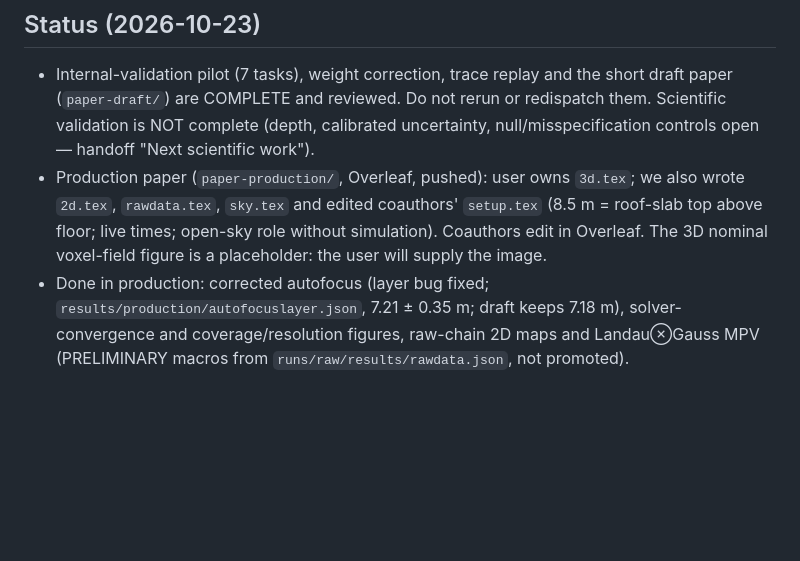
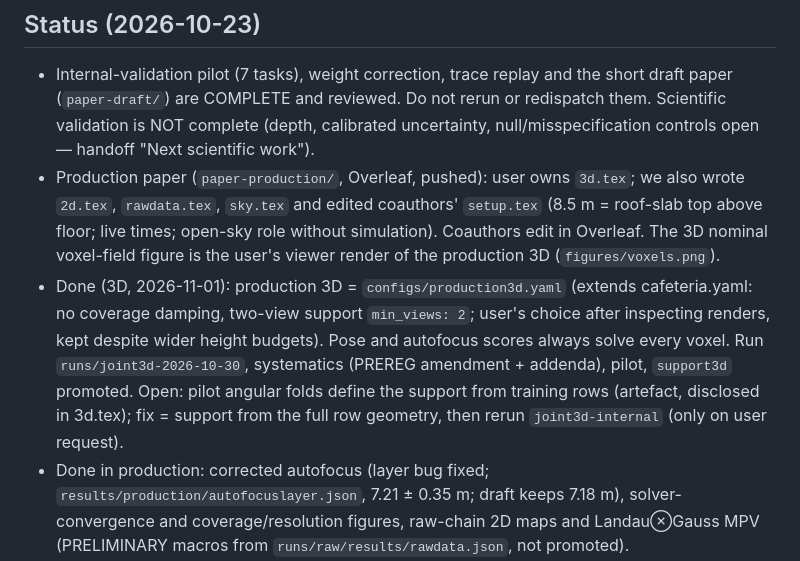
Before and after one commit to h-cohen/muontomography-tau-cafeteria, a Markdown page: CLAUDE.md, the part around the change. Rendered like a GitHub page; blank space fills up the shorter version.

```diff
--- a/CLAUDE.md
+++ b/CLAUDE.md
@@ -14,7 +14,13 @@ review records: `docs/dev/reports/`. Specs/plans: `docs/dev/{specs,plans}/` (old
 - Production paper (`paper-production/`, Overleaf, pushed): user owns `3d.tex`; we also wrote `2d.tex`,
   `rawdata.tex`, `sky.tex` and edited coauthors' `setup.tex` (8.5 m = roof-slab top above floor; live times;
   open-sky role without simulation). Coauthors edit in Overleaf. The 3D nominal voxel-field figure is
-  a placeholder: the user will supply the image.
+  the user's viewer render of the production 3D (`figures/voxels.png`).
+- Done (3D, 2026-11-01): production 3D = `configs/production3d.yaml` (extends cafeteria.yaml: no
+  coverage damping, two-view support `min_views: 2`; user's choice after inspecting renders, kept
+  despite wider height budgets). Pose and autofocus scores always solve every voxel. Run
+  `runs/joint3d-2026-10-30`, systematics (PREREG amendment + addenda), pilot, `support3d` promoted.
+  Open: pilot angular folds define the support from training rows (artefact, disclosed in 3d.tex);
+  fix = support from the full row geometry, then rerun `joint3d-internal` (only on user request).
 - Done in production: corrected autofocus (layer bug fixed; `results/production/autofocuslayer.json`,
   7.21 ± 0.35 m; draft keeps 7.18 m), solver-convergence and coverage/resolution figures, raw-chain 2D maps
   and Landau⊗Gauss MPV (PRELIMINARY macros from `runs/raw/results/rawdata.json`, not promoted).
```
Also changed, not shown: README.md (+6 -3 lines), REPRODUCE.md (+2 -2 lines).
